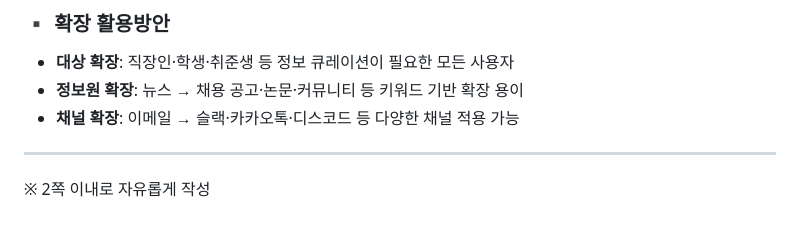
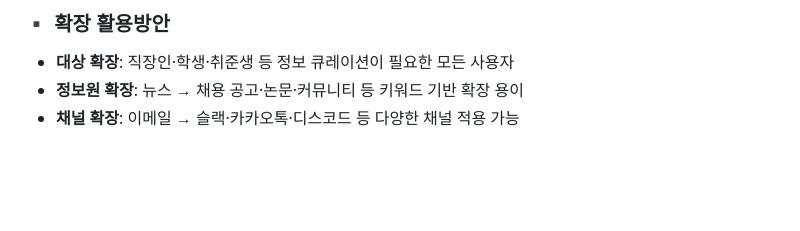
Before and after one commit to lisap127-oss/M3-1_FinalProject, a Markdown page: daybrief_project_proposal_team16.md, the part around the change. GitHub-like rendering; blank space fills up the shorter version.

Commit message:
Clean up daybrief_project_proposal_team16.md
Removed unnecessary lines and adjusted formatting.

```diff
--- a/daybrief_project_proposal_team16.md.md
+++ b/daybrief_project_proposal_team16.md
@@ -95,7 +95,3 @@
 - **대상 확장**: 직장인·학생·취준생 등 정보 큐레이션이 필요한 모든 사용자
 - **정보원 확장**: 뉴스 → 채용 공고·논문·커뮤니티 등 키워드 기반 확장 용이
 - **채널 확장**: 이메일 → 슬랙·카카오톡·디스코드 등 다양한 채널 적용 가능
-
----
-
-※ 2쪽 이내로 자유롭게 작성
```
